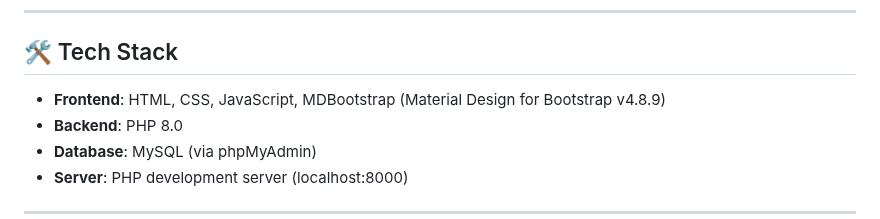
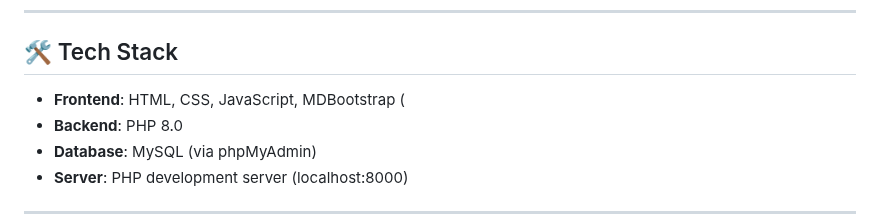
Before and after one commit to Nehahahah/SheNiti-Women-empowerment, a Markdown page: README.md, the part around the change. Drawn GitHub-style.

```diff
--- a/README.md
+++ b/README.md
@@ -35,7 +35,7 @@ This project represents my passion for building socially impactful solutions thr
 
 ## 🛠 Tech Stack
 
-- **Frontend**: HTML, CSS, JavaScript, MDBootstrap (Material Design for Bootstrap v4.8.9)
+- **Frontend**: HTML, CSS, JavaScript, MDBootstrap (
 - **Backend**: PHP 8.0
 - **Database**: MySQL (via phpMyAdmin)
 - **Server**: PHP development server (localhost:8000)
```
